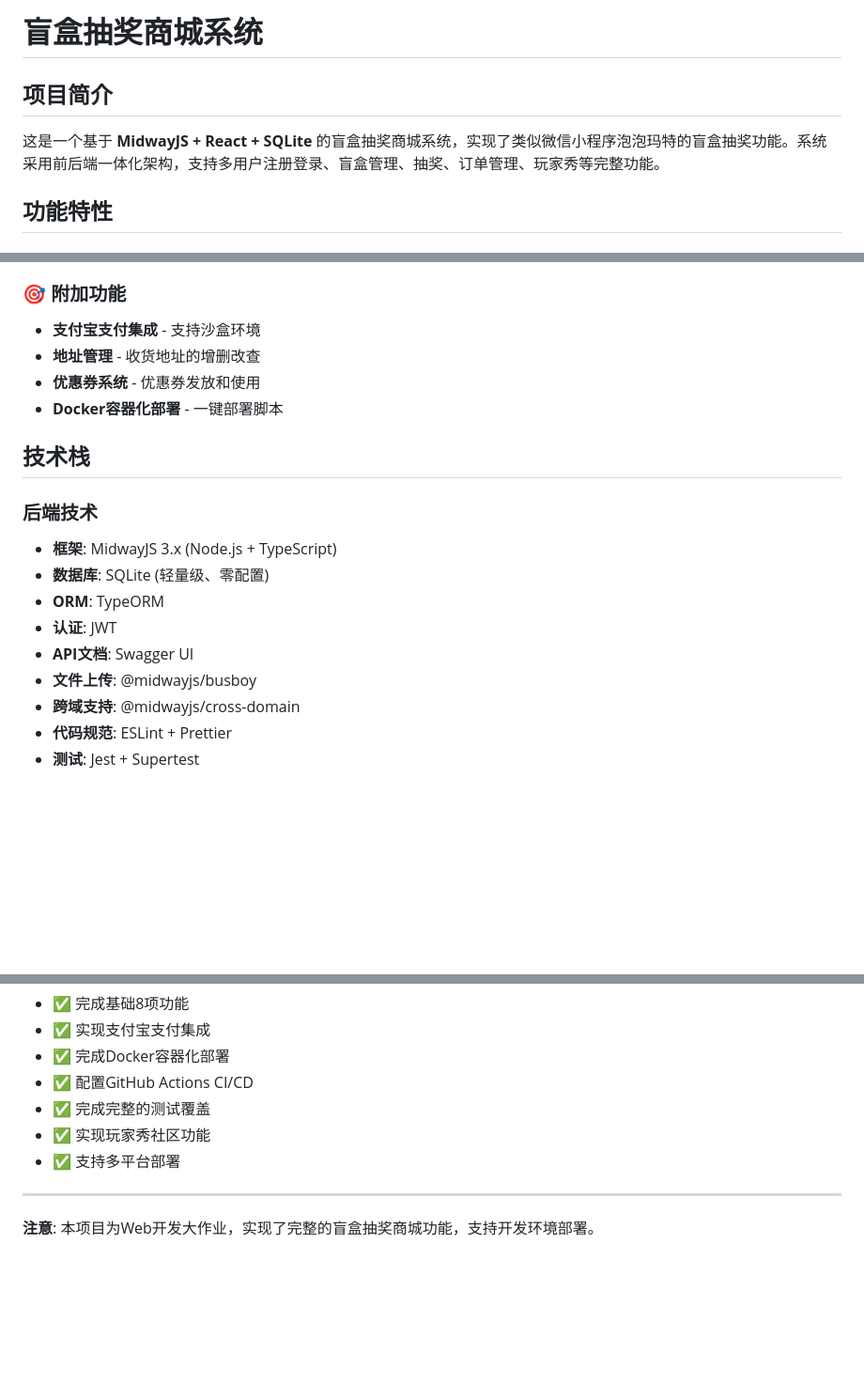
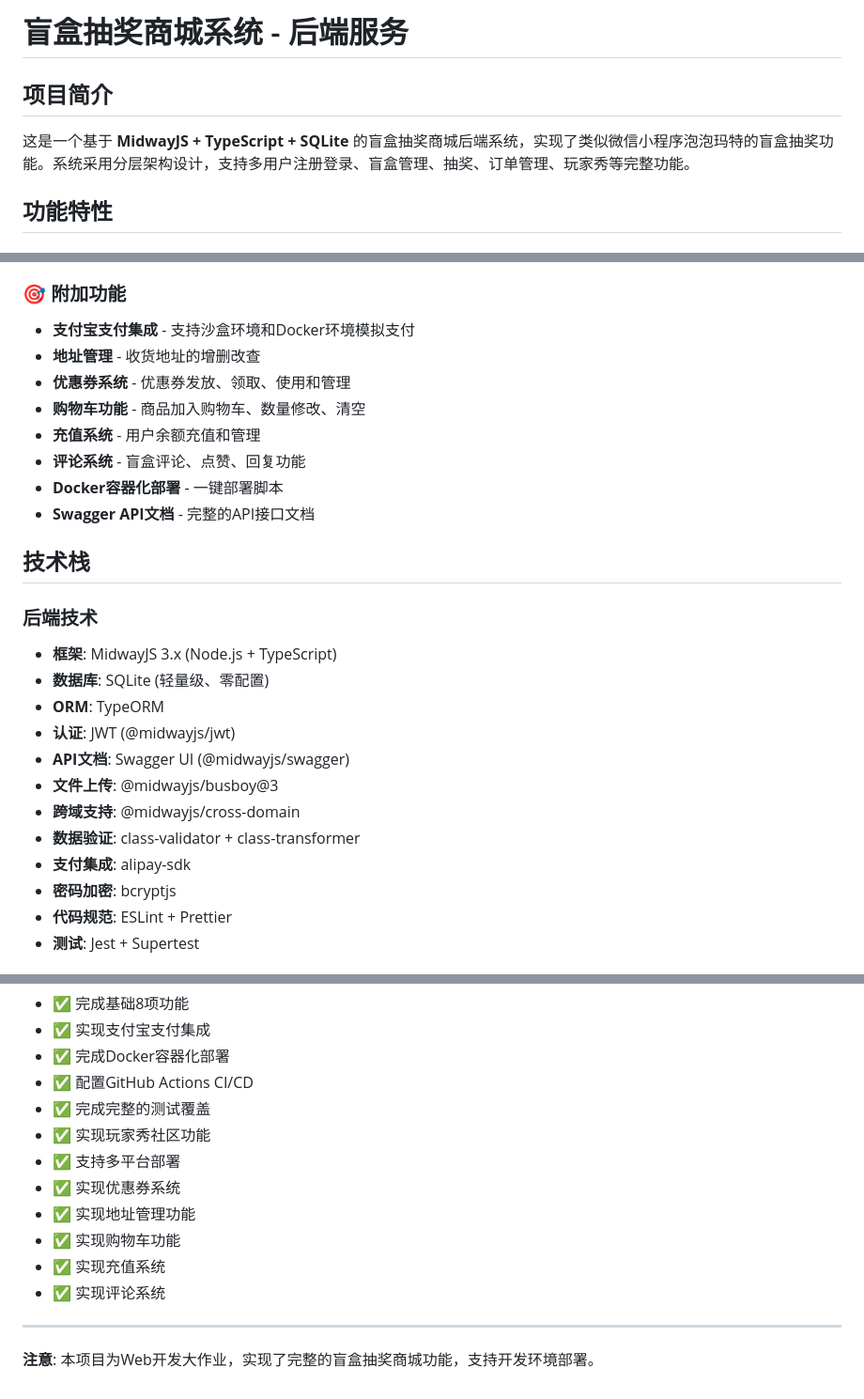
Before and after one commit to AdamAmon/blindboxmall-backside, a Markdown page: README.md, 3 parts joined by grey strips. Shown at 94% size. Rendered like a GitHub page; blank space fills up the shorter version.

```diff
--- a/README.md
+++ b/README.md
@@ -1,8 +1,8 @@
-# 盲盒抽奖商城系统
+# 盲盒抽奖商城系统 - 后端服务
 
 ## 项目简介
 
-这是一个基于 **MidwayJS + React + SQLite** 的盲盒抽奖商城系统，实现了类似微信小程序泡泡玛特的盲盒抽奖功能。系统采用前后端一体化架构，支持多用户注册登录、盲盒管理、抽奖、订单管理、玩家秀等完整功能。
+这是一个基于 **MidwayJS + TypeScript + SQLite** 的盲盒抽奖商城后端系统，实现了类似微信小程序泡泡玛特的盲盒抽奖功能。系统采用分层架构设计，支持多用户注册登录、盲盒管理、抽奖、订单管理、玩家秀等完整功能。
 
 ## 功能特性
 
@@ -19,10 +19,14 @@
 
 ### 🎯 附加功能
 
-- **支付宝支付集成** - 支持沙盒环境
+- **支付宝支付集成** - 支持沙盒环境和Docker环境模拟支付
 - **地址管理** - 收货地址的增删改查
-- **优惠券系统** - 优惠券发放和使用
+- **优惠券系统** - 优惠券发放、领取、使用和管理
+- **购物车功能** - 商品加入购物车、数量修改、清空
+- **充值系统** - 用户余额充值和管理
+- **评论系统** - 盲盒评论、点赞、回复功能
 - **Docker容器化部署** - 一键部署脚本
+- **Swagger API文档** - 完整的API接口文档
 
 ## 技术栈
 
@@ -30,10 +34,13 @@
 - **框架**: MidwayJS 3.x (Node.js + TypeScript)
 - **数据库**: SQLite (轻量级、零配置)
 - **ORM**: TypeORM
-- **认证**: JWT
-- **API文档**: Swagger UI
-- **文件上传**: @midwayjs/busboy
+- **认证**: JWT (@midwayjs/jwt)
+- **API文档**: Swagger UI (@midwayjs/swagger)
+- **文件上传**: @midwayjs/busboy@3
 - **跨域支持**: @midwayjs/cross-domain
+- **数据验证**: class-validator + class-transformer
+- **支付集成**: alipay-sdk
+- **密码加密**: bcryptjs
 - **代码规范**: ESLint + Prettier
 - **测试**: Jest + Supertest
 
@@ -242,6 +323,11 @@ npm run lint
 - ✅ 完成完整的测试覆盖
 - ✅ 实现玩家秀社区功能
 - ✅ 支持多平台部署
+- ✅ 实现优惠券系统
+- ✅ 实现地址管理功能
+- ✅ 实现购物车功能
+- ✅ 实现充值系统
+- ✅ 实现评论系统
 
 ---
 
```
Also changed, not shown: other parts of README.md (+123 -49 lines).
